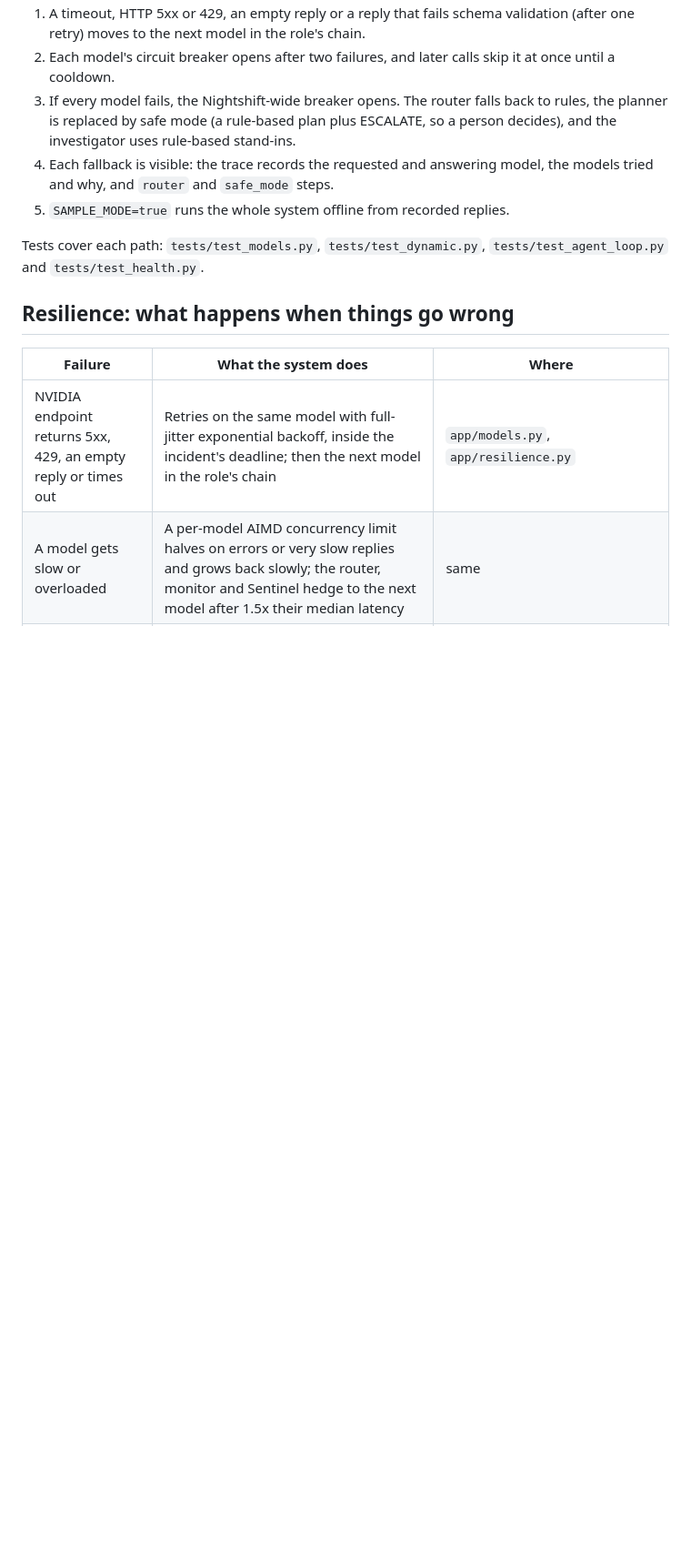
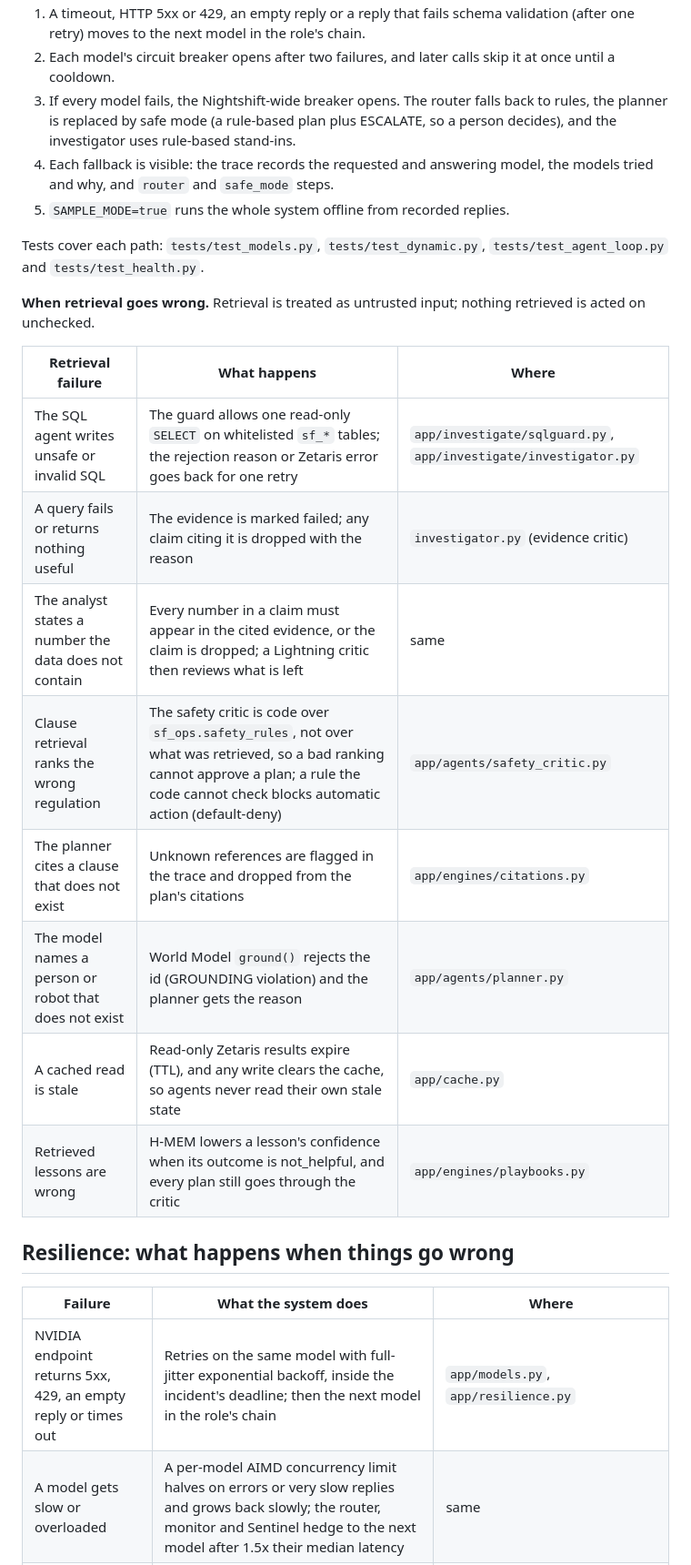
Before and after one commit to Hemanth-Raja/shopfloor-os, a Markdown page: README.md, the part around the change. Shown at 91% size. Drawn GitHub-style; blank space fills up the shorter version.

Commit message:
README: what happens when retrieval goes wrong
Co-Authored-By: Claude Opus 5.5 (1M context) <noreply@anthropic.com>
Co-authored-by: Poojitha Katta <kpoojitha95@gmail.com>

```diff
--- a/README.md
+++ b/README.md
@@ -491,6 +491,19 @@ window and Super VL 1M. Limits are enforced in code anyway:
 Tests cover each path: `tests/test_models.py`, `tests/test_dynamic.py`, `tests/test_agent_loop.py` and
 `tests/test_health.py`.
 
+**When retrieval goes wrong.** Retrieval is treated as untrusted input; nothing retrieved is acted on unchecked.
+
+| Retrieval failure | What happens | Where |
+|---|---|---|
+| The SQL agent writes unsafe or invalid SQL | The guard allows one read-only `SELECT` on whitelisted `sf_*` tables; the rejection reason or Zetaris error goes back for one retry | `app/investigate/sqlguard.py`, `app/investigate/investigator.py` |
+| A query fails or returns nothing useful | The evidence is marked failed; any claim citing it is dropped with the reason | `investigator.py` (evidence critic) |
+| The analyst states a number the data does not contain | Every number in a claim must appear in the cited evidence, or the claim is dropped; a Lightning critic then reviews what is left | same |
+| Clause retrieval ranks the wrong regulation | The safety critic is code over `sf_ops.safety_rules`, not over what was retrieved, so a bad ranking cannot approve a plan; a rule the code cannot check blocks automatic action (default-deny) | `app/agents/safety_critic.py` |
+| The planner cites a clause that does not exist | Unknown references are flagged in the trace and dropped from the plan's citations | `app/engines/citations.py` |
+| The model names a person or robot that does not exist | World Model `ground()` rejects the id (GROUNDING violation) and the planner gets the reason | `app/agents/planner.py` |
+| A cached read is stale | Read-only Zetaris results expire (TTL), and any write clears the cache, so agents never read their own stale state | `app/cache.py` |
+| Retrieved lessons are wrong | H-MEM lowers a lesson's confidence when its outcome is not_helpful, and every plan still goes through the critic | `app/engines/playbooks.py` |
+
 ## Resilience: what happens when things go wrong
 | Failure | What the system does | Where |
 |---|---|---|
```
